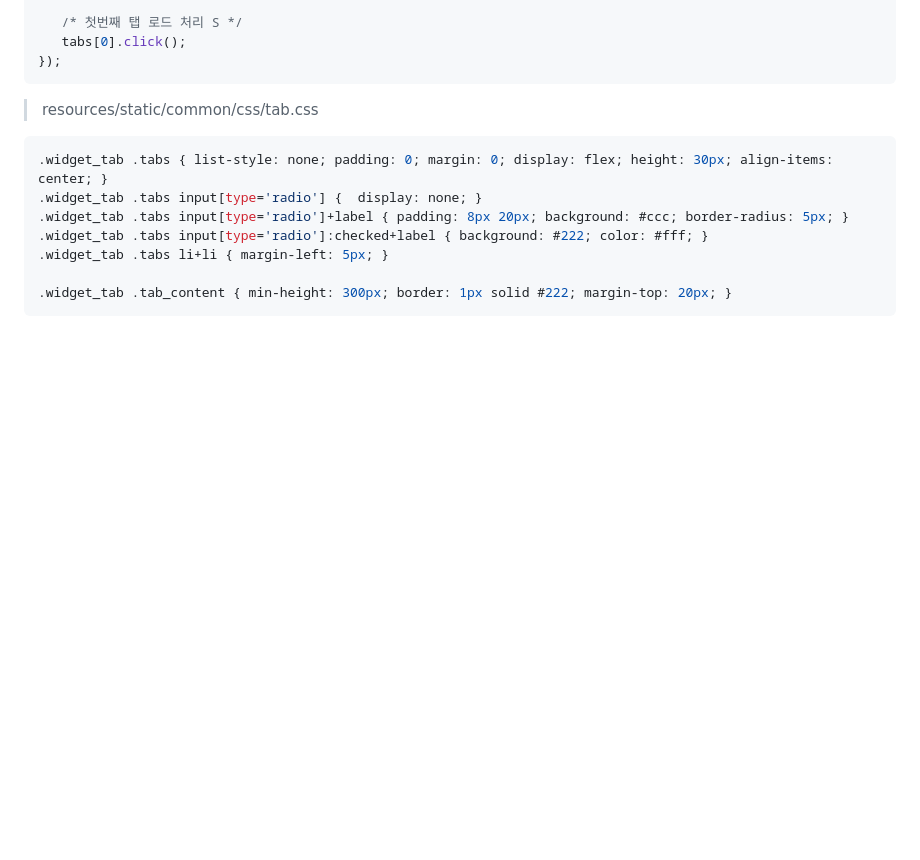
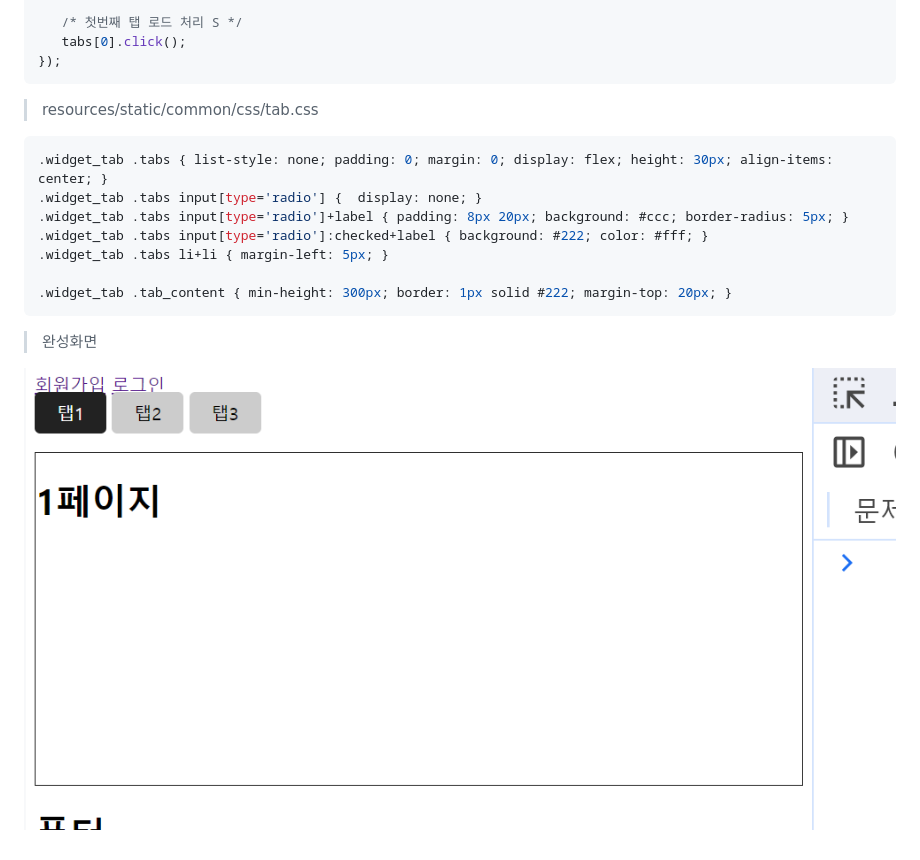
Before and after one commit to yonggyo1125/lecture_portfolio, a Markdown page: TAB.md, the part around the change. GitHub-like rendering; blank space fills up the shorter version.

Commit message:
강의 작성 중

````diff
--- a/TAB.md
+++ b/TAB.md
@@ -143,3 +143,7 @@ window.addEventListener("DOMContentLoaded", function() {
 
 .widget_tab .tab_content { min-height: 300px; border: 1px solid #222; margin-top: 20px; }
 ```
+
+> 완성화면
+
+![image1](https://raw.githubusercontent.com/yonggyo1125/lecture_portfolio/tab/images/etc/tab/image1.png)
````
